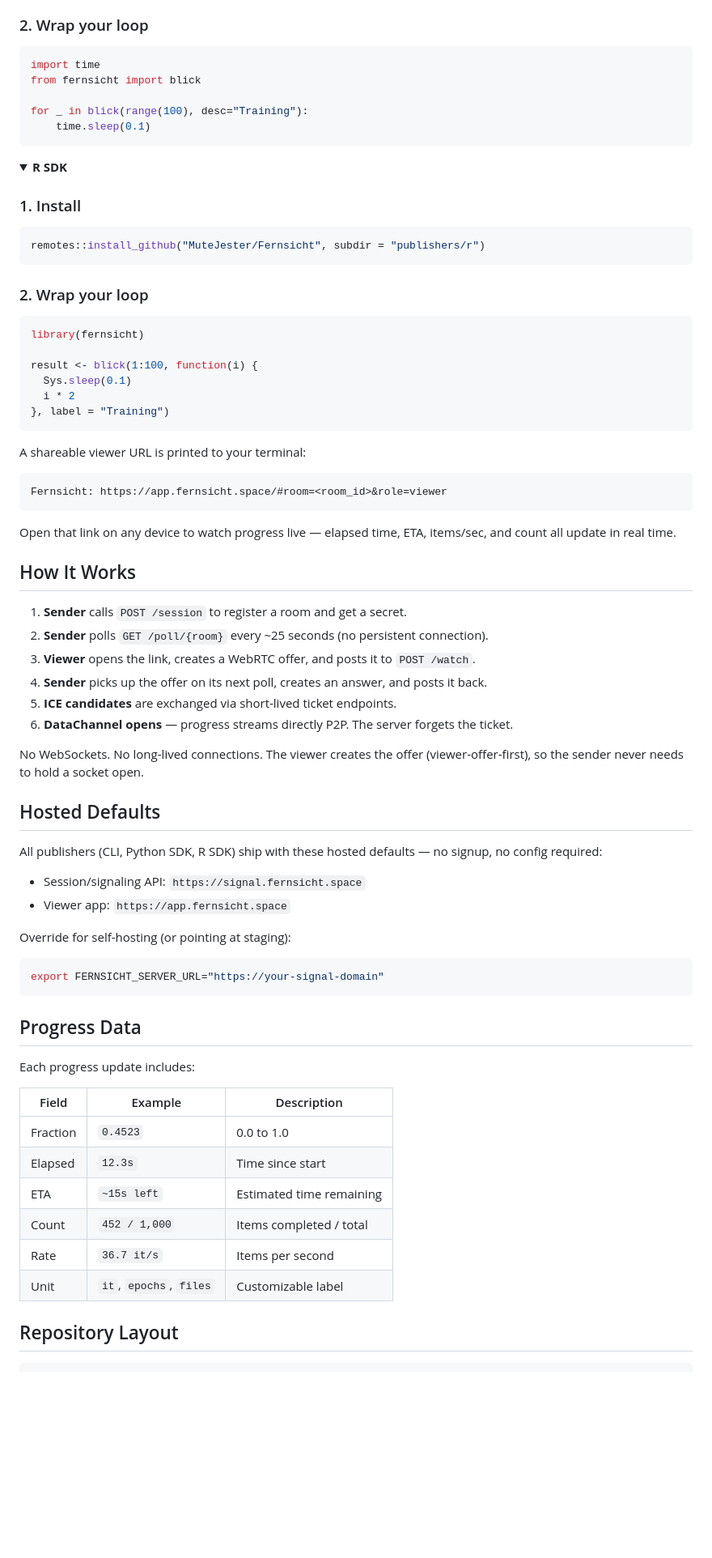
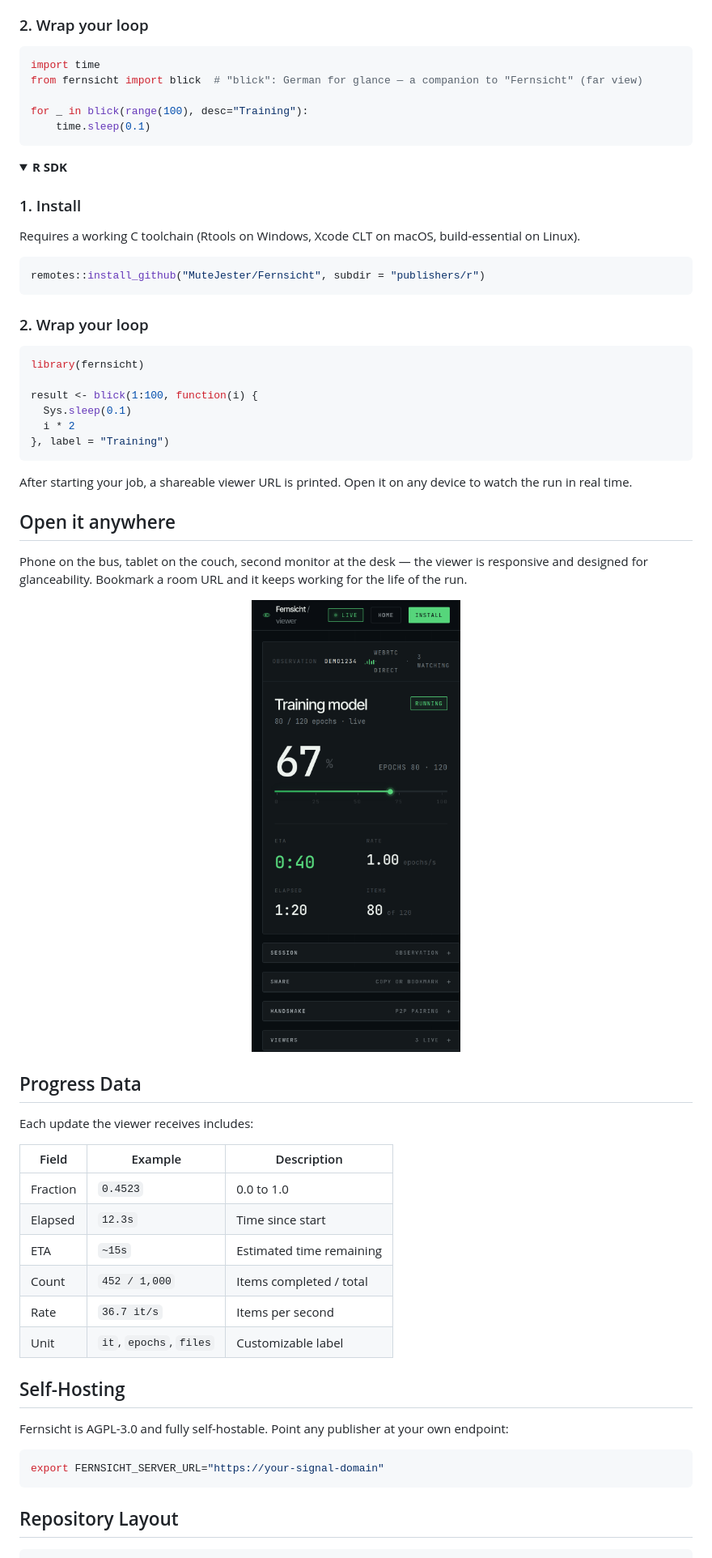
Before and after one commit to MuteJester/Fernsicht, a Markdown page: README.md, the part around one of its changes. Shown at 81% size. Drawn GitHub-style; pictures changed too: .github/assets/screenshots/mobile-progress.png (added); folded sections open; blank space fills up the shorter version.

````diff
--- a/README.md
+++ b/README.md
@@ -63,7 +89,7 @@ pip install fernsicht
 ### 2. Wrap your loop
 ```python
 import time
-from fernsicht import blick
+from fernsicht import blick  # "blick": German for glance — a companion to "Fernsicht" (far view)
 
 for _ in blick(range(100), desc="Training"):
     time.sleep(0.1)
@@ -74,6 +100,9 @@ for _ in blick(range(100), desc="Training"):
 <summary><b>R SDK</b></summary>
 
 ### 1. Install
+
+Requires a working C toolchain (Rtools on Windows, Xcode CLT on macOS, build-essential on Linux).
+
 ```r
 remotes::install_github("MuteJester/Fernsicht", subdir = "publishers/r")
 ```
@@ -89,52 +118,37 @@ result <- blick(1:100, function(i) {
 ```
 </details>
 
-A shareable viewer URL is printed to your terminal:
+After starting your job, a shareable viewer URL is printed. Open it on any device to watch the run in real time.
 
-```
-Fernsicht: https://app.fernsicht.space/#room=<room_id>&role=viewer
-```
+## Open it anywhere
 
-Open that link on any device to watch progress live — elapsed time, ETA, items/sec, and count all update in real time.
+Phone on the bus, tablet on the couch, second monitor at the desk — the viewer is responsive and designed for glanceability. Bookmark a room URL and it keeps working for the life of the run.
 
-## How It Works
+<p align="center">
+  <img src="./.github/assets/screenshots/mobile-progress.png" alt="Fernsicht viewer on a phone showing live training progress" width="280" />
+</p>
 
-1. **Sender** calls `POST /session` to register a room and get a secret.
-2. **Sender** polls `GET /poll/{room}` every ~25 seconds (no persistent connection).
-3. **Viewer** opens the link, creates a WebRTC offer, and posts it to `POST /watch`.
-4. **Sender** picks up the offer on its next poll, creates an answer, and posts it back.
-5. **ICE candidates** are exchanged via short-lived ticket endpoints.
-6. **DataChannel opens** — progress streams directly P2P. The server forgets the ticket.
+## Progress Data
 
-No WebSockets. No long-lived connections. The viewer creates the offer (viewer-offer-first), so the sender never needs to hold a socket open.
+Each update the viewer receives includes:
 
-## Hosted Defaults
+| Field | Example | Description |
+|-------|---------|-------------|
+| Fraction | `0.4523` | 0.0 to 1.0 |
+| Elapsed | `12.3s` | Time since start |
+| ETA | `~15s` | Estimated time remaining |
+| Count | `452 / 1,000` | Items completed / total |
+| Rate | `36.7 it/s` | Items per second |
+| Unit | `it`, `epochs`, `files` | Customizable label |
 
-All publishers (CLI, Python SDK, R SDK) ship with these hosted
-defaults — no signup, no config required:
+## Self-Hosting
 
-- Session/signaling API: `https://signal.fernsicht.space`
-- Viewer app: `https://app.fernsicht.space`
-
-Override for self-hosting (or pointing at staging):
+Fernsicht is AGPL-3.0 and fully self-hostable. Point any publisher at your own endpoint:
 
 ```bash
 export FERNSICHT_SERVER_URL="https://your-signal-domain"
 ```
 
-## Progress Data
-
-Each progress update includes:
-
-| Field | Example | Description |
-|-------|---------|-------------|
-| Fraction | `0.4523` | 0.0 to 1.0 |
-| Elapsed | `12.3s` | Time since start |
-| ETA | `~15s left` | Estimated time remaining |
-| Count | `452 / 1,000` | Items completed / total |
-| Rate | `36.7 it/s` | Items per second |
-| Unit | `it`, `epochs`, `files` | Customizable label |
-
 ## Repository Layout
 
 ```text
````
Also changed, not shown: other parts of README.md (+50 -30 lines), .github/assets/fernsight_icon_circle.png (added), .github/assets/screenshots/desktop-progress-65.png (added), .github/assets/screenshots/terminal-qr.png (added).
